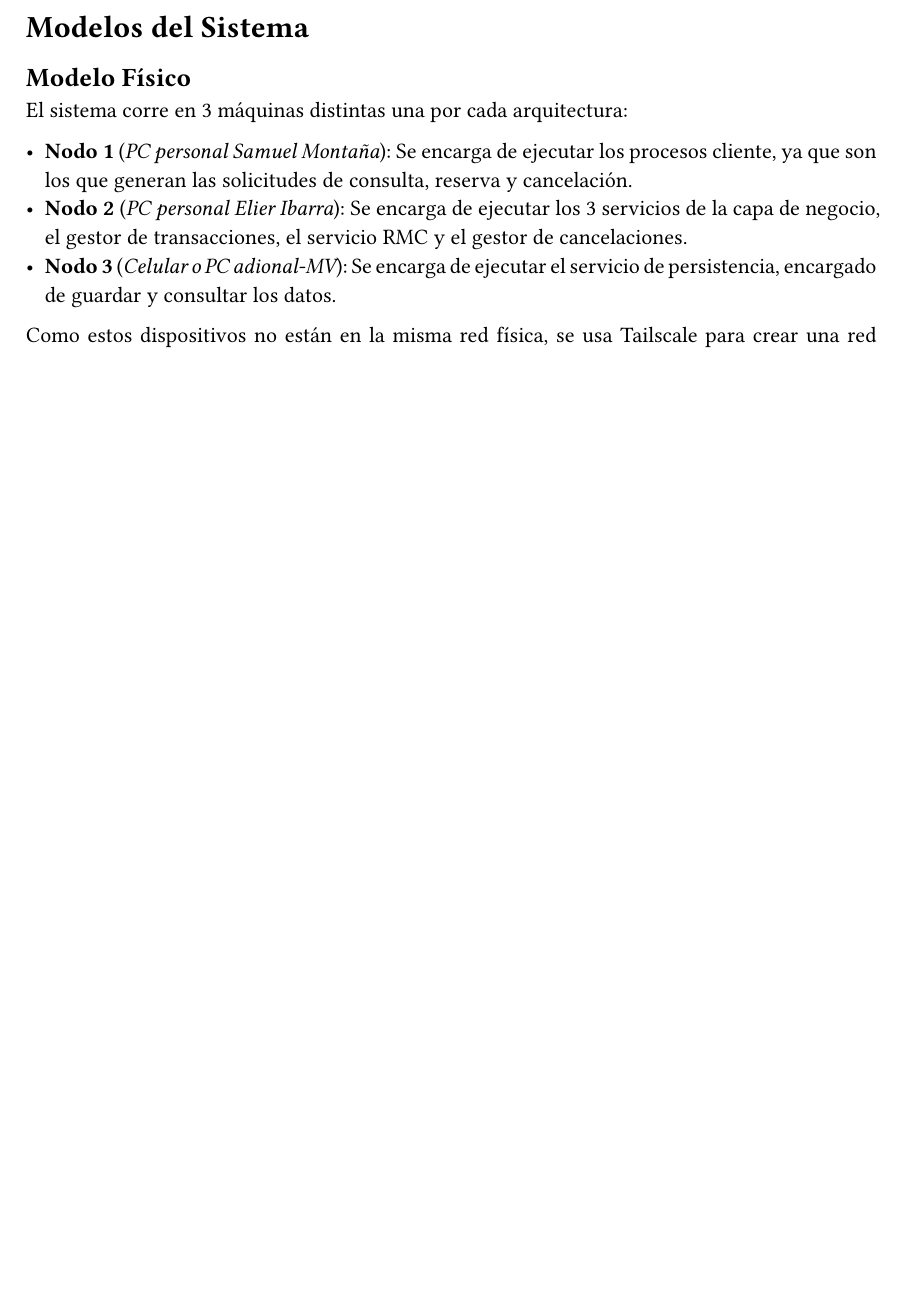
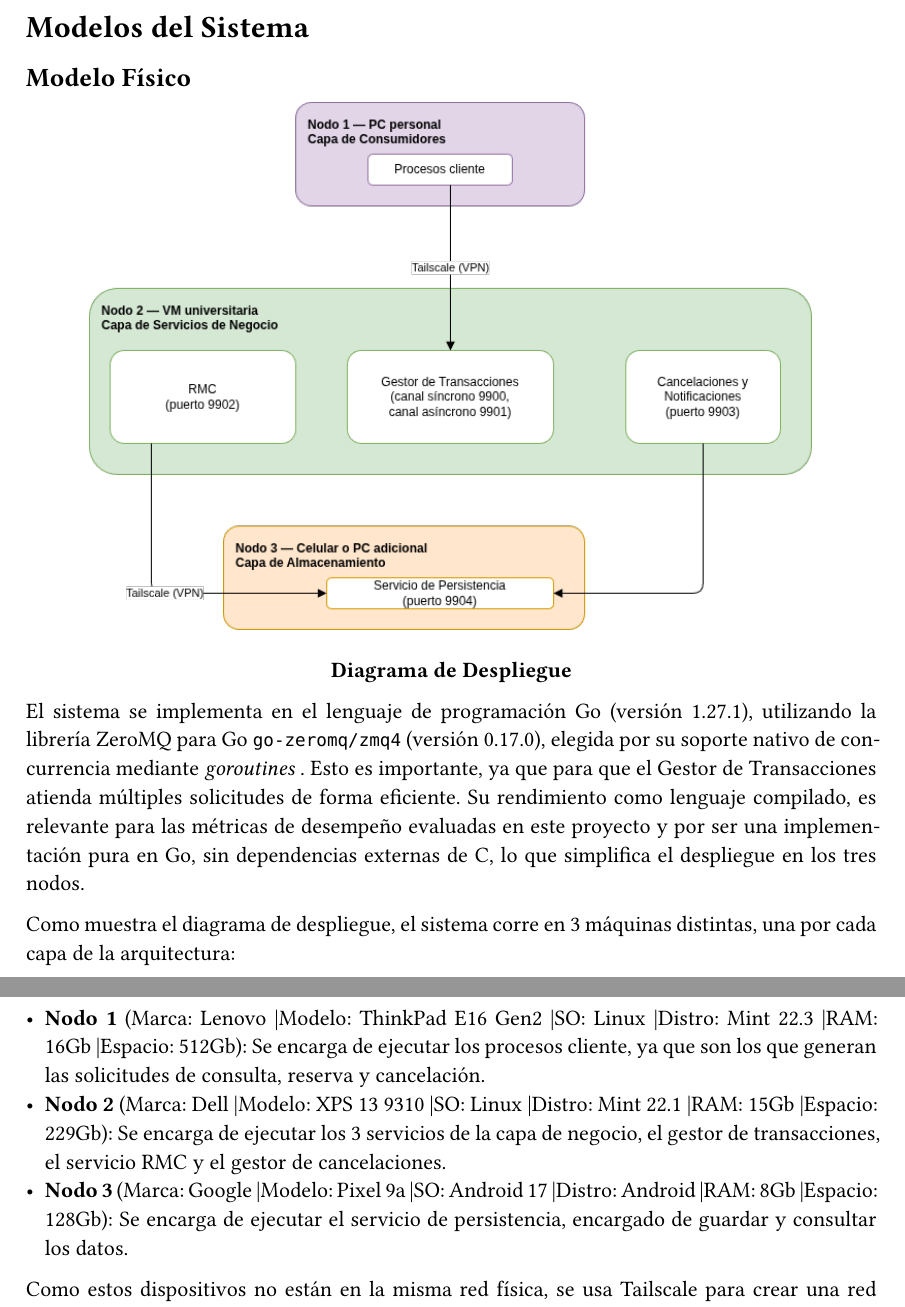
Before and after one commit to AdrianMontLin/sistema-reserva-boletos, a Typst document (docs/documentacion.typ): part of page 2 of 4 before the commit and two parts of pages 2 and 3 of 5 after it, the two joined at a grey line, cut so that both start at the same text, the shorter picture padded with empty space. The pictures show the PDF file docs/documentacion.pdf that the author committed with the source.

Commit message:
Corrigo modelo fisico

```diff
--- a/docs/documentacion.typ
+++ b/docs/documentacion.typ
@@ -52,13 +52,22 @@ Para la primera entrega, se requieren las operaciones síncronas de consulta de
 
 == Modelo Físico
 
-El sistema corre en 3 máquinas distintas una por cada arquitectura:
 
-- *Nodo 1* (_PC personal Samuel Montaña_): Se encarga de ejecutar los procesos cliente, ya que son los que generan las solicitudes de consulta, reserva y cancelación.
-- *Nodo 2* (_PC personal Elier Ibarra_): Se encarga de ejecutar los 3 servicios de la capa de negocio, el gestor de transacciones, el servicio RMC y el gestor de cancelaciones.
-- *Nodo 3* (_Celular o PC adional-MV_): Se encarga de ejecutar el servicio de persistencia, encargado de guardar y consultar los datos.
+#align(center)[
+  #image("/images/despliegue.png", width: 85%)
+  #v(0.3em)
+  *Diagrama de Despliegue*
+]
 
-Como estos dispositivos no están en la misma red física, se usa Tailscale para crear una red privada virtual que les asigna direcciones IP fijas y los conecta entre sí sin importar dónde estén conectados. Cada servicio tiene un puierto fijo asignado, de tal forma que la comunicación sea siempre predecible. A continuación se muestra en la tabla los componentes del software y sus puertos de comunicación:
+El sistema se implementa en el lenguaje de programación Go (versión 1.27.1), utilizando la librería ZeroMQ para Go `go-zeromq/zmq4` (versión 0.17.0), elegida por su soporte nativo de concurrencia mediante _goroutines_ . Esto es importante, ya que para que el Gestor de Transacciones atienda múltiples solicitudes de forma eficiente. Su rendimiento como lenguaje compilado, es relevante para las métricas de desempeño evaluadas en este proyecto y por ser una implementación pura en Go, sin dependencias externas de C, lo que simplifica el despliegue en los tres nodos.
+
+Como muestra el diagrama de despliegue, el sistema corre en 3 máquinas distintas, una por cada capa de la arquitectura:
+
+- *Nodo 1* (Marca: Lenovo |Modelo: ThinkPad E16 Gen2 |SO: Linux |Distro: Mint 22.3 |RAM: 16Gb |Espacio: 512Gb): Se encarga de ejecutar los procesos cliente, ya que son los que generan las solicitudes de consulta, reserva y cancelación.
+- *Nodo 2* (Marca: Dell |Modelo: XPS 13 9310 |SO: Linux |Distro: Mint 22.1 |RAM: 15Gb |Espacio: 229Gb): Se encarga de ejecutar los 3 servicios de la capa de negocio, el gestor de transacciones, el servicio RMC y el gestor de cancelaciones.
+- *Nodo 3* (Marca: Google |Modelo: Pixel 9a |SO: Android 17 |Distro: Android |RAM: 8Gb |Espacio: 128Gb): Se encarga de ejecutar el servicio de persistencia, encargado de guardar y consultar los datos.
+
+Como estos dispositivos no están en la misma red física, se usa *Tailscale* para crear una red privada virtual que les asigna direcciones IP fijas y los conecta entre sí sin importar dónde estén conectados. Cada servicio tiene un puerto fijo asignado, de tal forma que la comunicación sea siempre predecible. A continuación se muestra en la tabla los componentes del software y sus puertos de comunicación:
 
 #table(
   columns: 3,
```
Also changed, not shown: docs/documentacion.pdf, docs/images/fallos.png (added), docs/images/seguridad.png (added).
